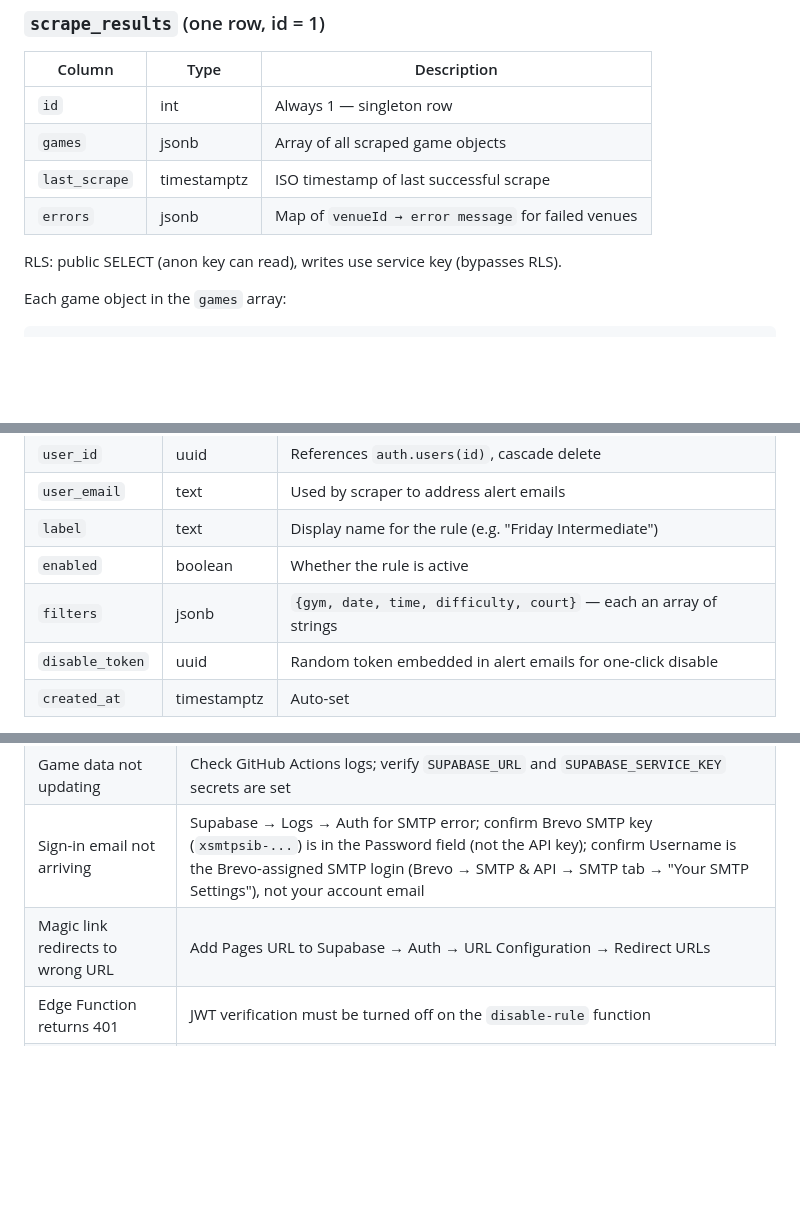
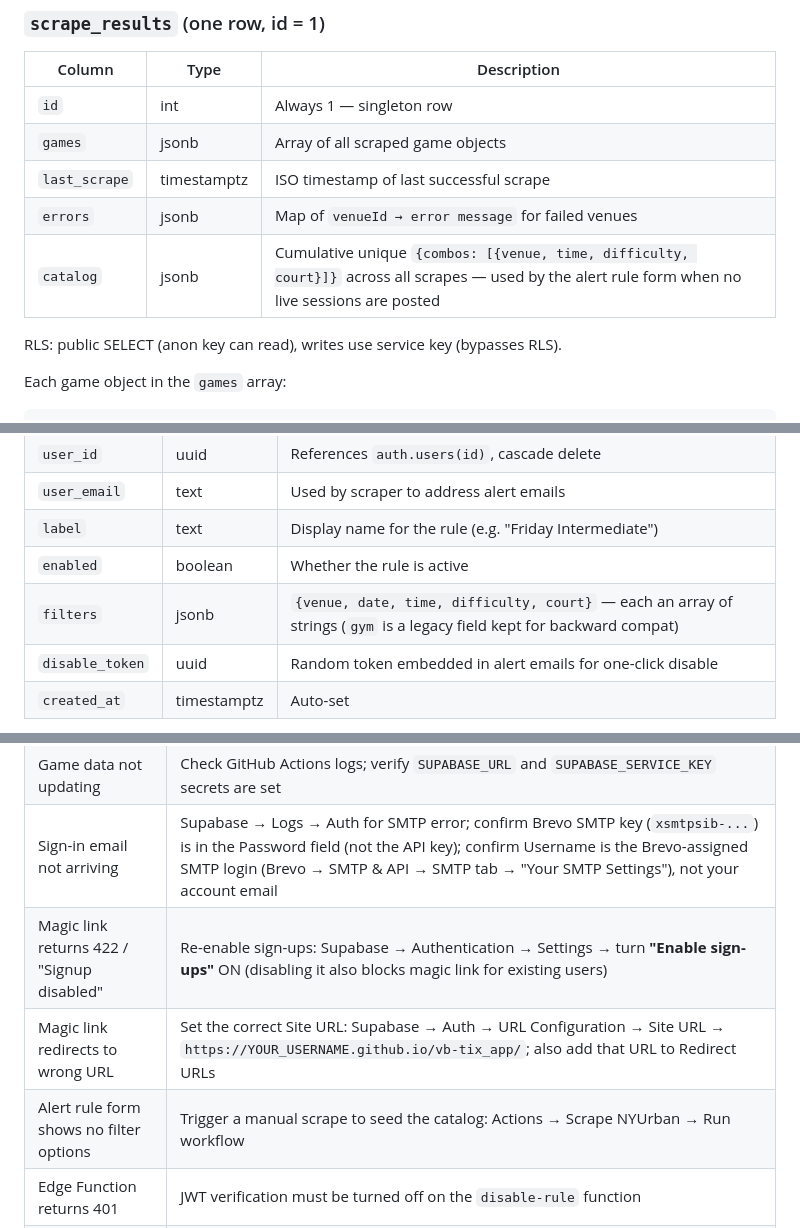
Before and after one commit to christopherkwok/vb-tix_app, a Markdown page: README.md, 3 parts joined by grey strips. Rendered like a GitHub page; blank space fills up the shorter version.

```diff
--- a/README.md
+++ b/README.md
@@ -86,6 +93,7 @@ The display name (`NYUrban Alerts`) is set in `BREVO_SENDER` config. The `brevos
 | `games` | jsonb | Array of all scraped game objects |
 | `last_scrape` | timestamptz | ISO timestamp of last successful scrape |
 | `errors` | jsonb | Map of `venueId → error message` for failed venues |
+| `catalog` | jsonb | Cumulative unique `{combos: [{venue, time, difficulty, court}]}` across all scrapes — used by the alert rule form when no live sessions are posted |
 
 RLS: public SELECT (anon key can read), writes use service key (bypasses RLS).
 
@@ -117,7 +125,7 @@ Each game object in the `games` array:
 | `user_email` | text | Used by scraper to address alert emails |
 | `label` | text | Display name for the rule (e.g. "Friday Intermediate") |
 | `enabled` | boolean | Whether the rule is active |
-| `filters` | jsonb | `{gym, date, time, difficulty, court}` — each an array of strings |
+| `filters` | jsonb | `{venue, date, time, difficulty, court}` — each an array of strings (`gym` is a legacy field kept for backward compat) |
 | `disable_token` | uuid | Random token embedded in alert emails for one-click disable |
 | `created_at` | timestamptz | Auto-set |
 
@@ -427,7 +446,9 @@ Each script saves raw HTML to `debug/debug-output/`.
 | "Could not load game data" on page load | Trigger scraper manually: Actions → Scrape NYUrban → Run workflow |
 | Game data not updating | Check GitHub Actions logs; verify `SUPABASE_URL` and `SUPABASE_SERVICE_KEY` secrets are set |
 | Sign-in email not arriving | Supabase → Logs → Auth for SMTP error; confirm Brevo SMTP key (`xsmtpsib-...`) is in the Password field (not the API key); confirm Username is the Brevo-assigned SMTP login (Brevo → SMTP & API → SMTP tab → "Your SMTP Settings"), not your account email |
-| Magic link redirects to wrong URL | Add Pages URL to Supabase → Auth → URL Configuration → Redirect URLs |
+| Magic link returns 422 / "Signup disabled" | Re-enable sign-ups: Supabase → Authentication → Settings → turn **"Enable sign-ups"** ON (disabling it also blocks magic link for existing users) |
+| Magic link redirects to wrong URL | Set the correct Site URL: Supabase → Auth → URL Configuration → Site URL → `https://YOUR_USERNAME.github.io/vb-tix_app/`; also add that URL to Redirect URLs |
+| Alert rule form shows no filter options | Trigger a manual scrape to seed the catalog: Actions → Scrape NYUrban → Run workflow |
 | Edge Function returns 401 | JWT verification must be turned off on the `disable-rule` function |
 | Disable link shows "already used" | Rule is already disabled — re-enable it from the Alerts panel |
 | Cloudflare Worker logs non-204 | Verify PAT has Actions Read/Write permission and hasn't expired; run `wrangler secret put GITHUB_PAT` to update it |
```
Also changed, not shown: other parts of README.md (+25 -7 lines).
